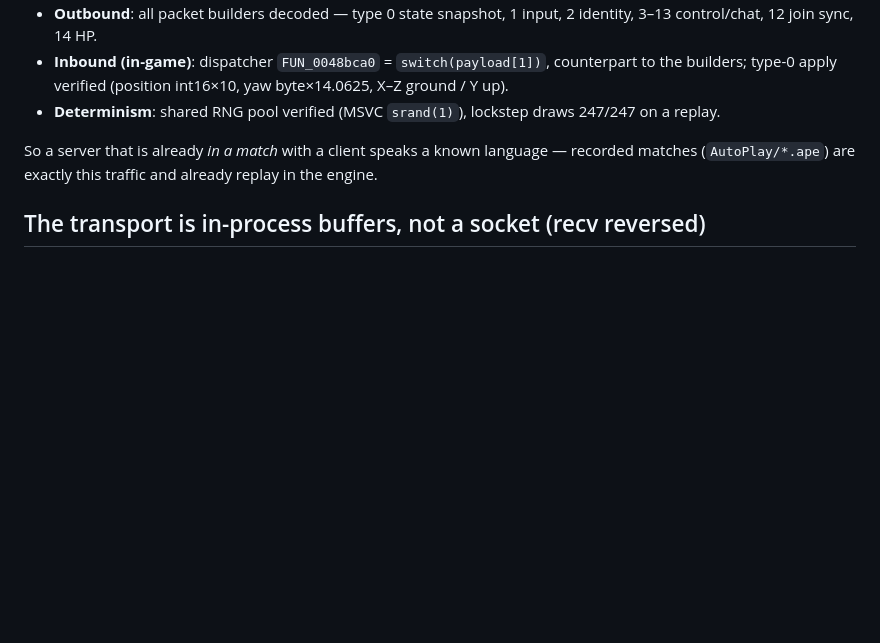
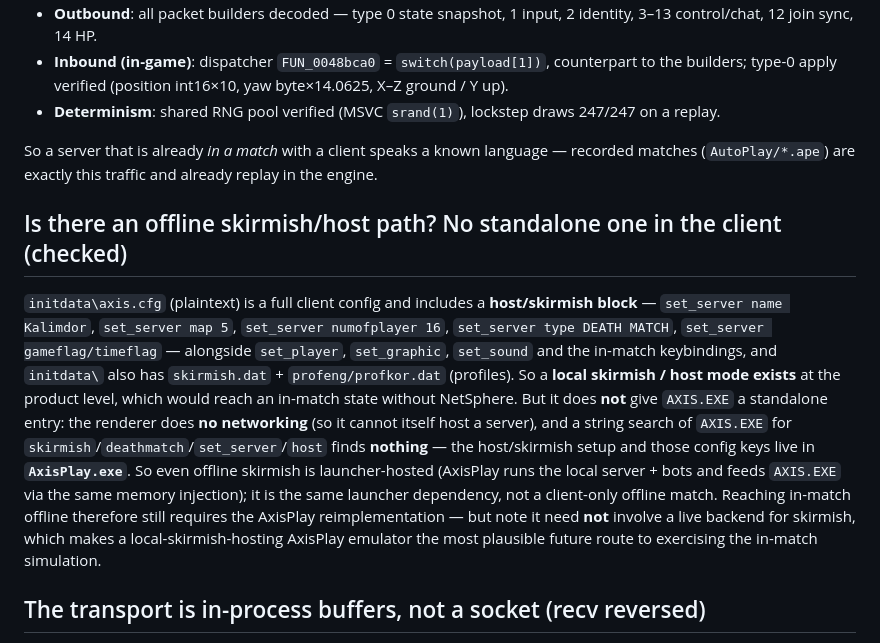
Before and after one commit to reikop/axis-web, a Markdown page: docs/SERVER.md, the part around the change. Rendered like a GitHub page; blank space fills up the shorter version.

Commit message:
docs: skirmish/host mode exists but is AxisPlay-hosted, not a client-only offline path
initdata/axis.cfg (plaintext) has a host/skirmish block (set_server name/map/
numofplayer/type DEATH MATCH/...) plus skirmish.dat + profeng/profkor.dat, so a
local skirmish mode exists at the product level (would reach in-match without
NetSphere). But AXIS.EXE has no standalone entry: it does no networking (can't
host) and a string search finds no skirmish/deathmatch/set_server/host in the
client — that logic + config keys live in AxisPlay.exe. So offline skirmish is
still launcher-hosted (AxisPlay runs the local server + bots, feeds the client
via memory injection). Silver lining: skirmish needs no live backend, so a
local-skirmish-hosting AxisPlay emulator is the most plausible future route to
exercising the in-match simulation offline. SERVER.md.

Co-Authored-By: Claude Opus 4.8 <noreply@anthropic.com>

```diff
--- a/docs/SERVER.md
+++ b/docs/SERVER.md
@@ -92,6 +92,23 @@ offline (see `docs/SPEC.md` §4, `web/crypt.js`, `server/relay.js`, `tools/parse
 So a server that is already *in a match* with a client speaks a known language — recorded matches
 (`AutoPlay/*.ape`) are exactly this traffic and already replay in the engine.
 
+## Is there an offline skirmish/host path? No standalone one in the client (checked)
+
+`initdata\axis.cfg` (plaintext) is a full client config and includes a **host/skirmish block** —
+`set_server name Kalimdor`, `set_server map 5`, `set_server numofplayer 16`, `set_server type DEATH
+MATCH`, `set_server gameflag/timeflag` — alongside `set_player`, `set_graphic`, `set_sound` and the
+in-match keybindings, and `initdata\` also has `skirmish.dat` + `profeng/profkor.dat` (profiles). So a
+**local skirmish / host mode exists** at the product level, which would reach an in-match state
+without NetSphere. But it does **not** give `AXIS.EXE` a standalone entry: the renderer does **no
+networking** (so it cannot itself host a server), and a string search of `AXIS.EXE` for
+`skirmish`/`deathmatch`/`set_server`/`host` finds **nothing** — the host/skirmish setup and those
+config keys live in **`AxisPlay.exe`**. So even offline skirmish is launcher-hosted (AxisPlay runs the
+local server + bots and feeds `AXIS.EXE` via the same memory injection); it is the same launcher
+dependency, not a client-only offline match. Reaching in-match offline therefore still requires the
+AxisPlay reimplementation — but note it need **not** involve a live backend for skirmish, which makes
+a local-skirmish-hosting AxisPlay emulator the most plausible future route to exercising the in-match
+simulation.
+
 ## The transport is in-process buffers, not a socket (recv reversed)
 
 `FUN_004a7ab0` (the packet drain the net tick calls) makes **no Winsock calls** — consistent with the
```
